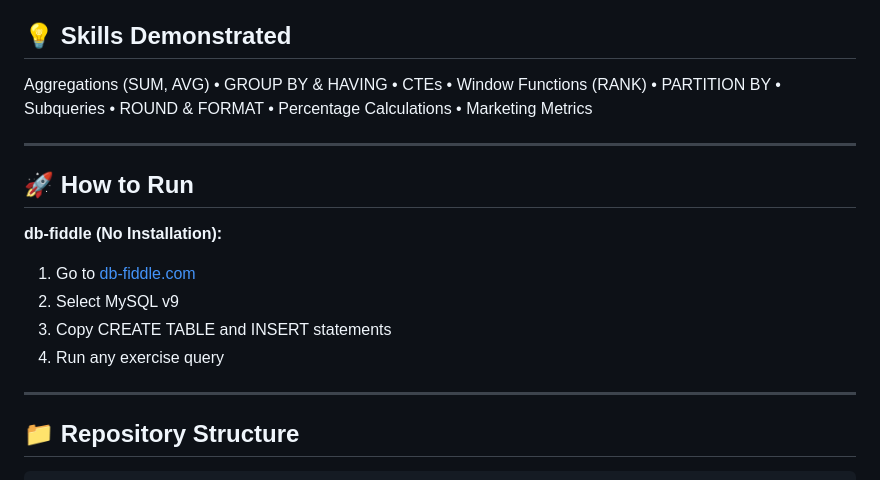
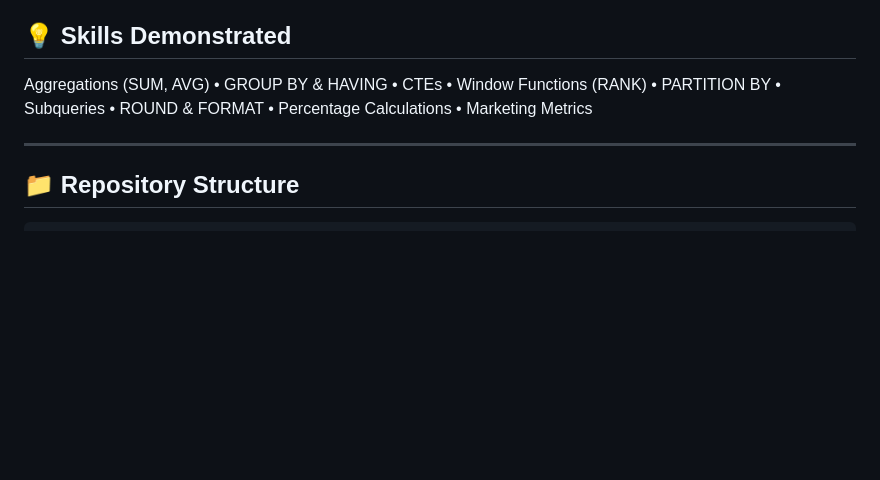
Before and after one commit to jusmartinsmm-dot/global-ads-performance-sql, a Markdown page: README.md, the part around one of its changes. Drawn GitHub-style; blank space fills up the shorter version.

````diff
--- a/README.md
+++ b/README.md
@@ -199,16 +199,6 @@ Aggregations (SUM, AVG) • GROUP BY & HAVING • CTEs • Window Functions (RAN
 
 ---
 
-## 🚀 How to Run
-
-**db-fiddle (No Installation):**
-1. Go to [db-fiddle.com](https://www.db-fiddle.com/)
-2. Select MySQL v9
-3. Copy CREATE TABLE and INSERT statements
-4. Run any exercise query
-
----
-
 ## 📁 Repository Structure
 
 ```
````
Also changed, not shown: other parts of README.md (+2 -2 lines).
